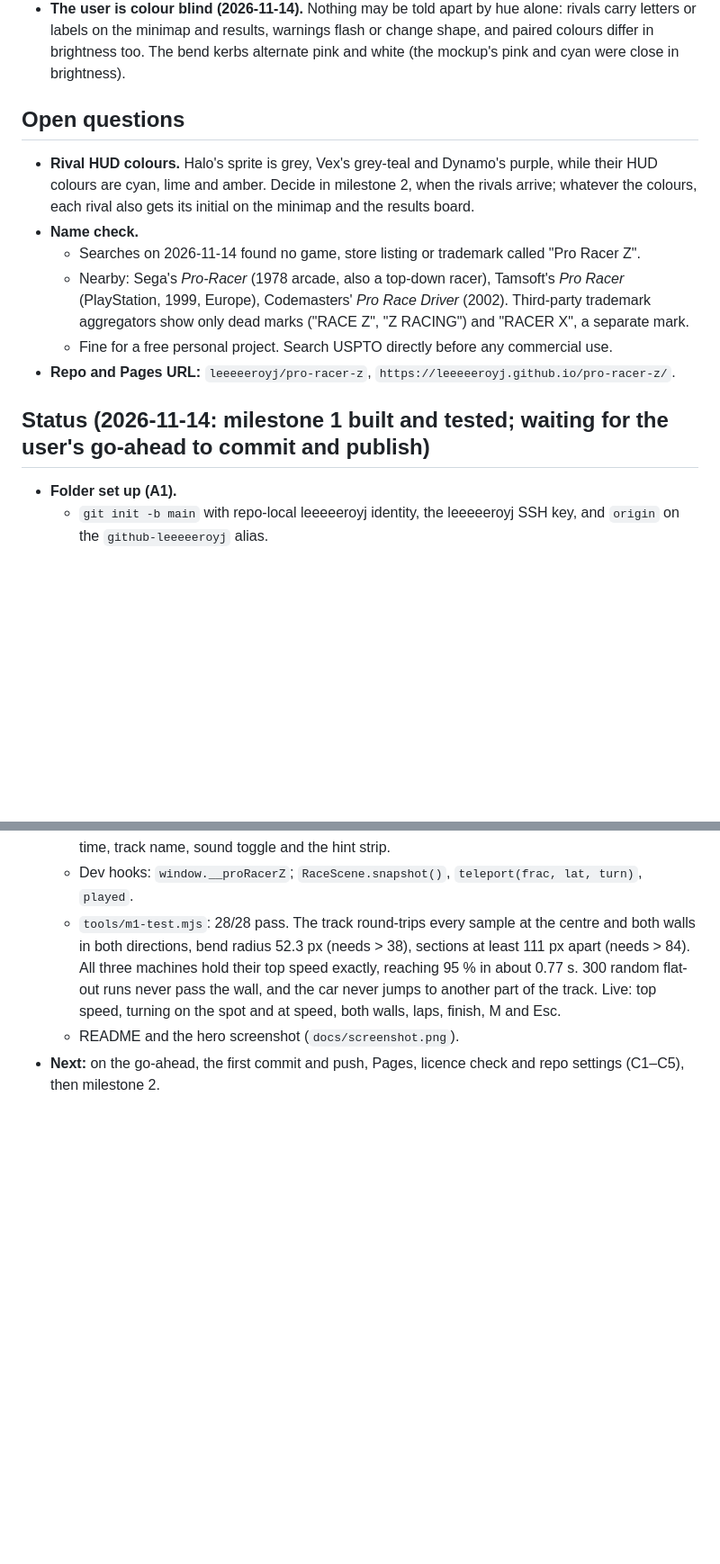
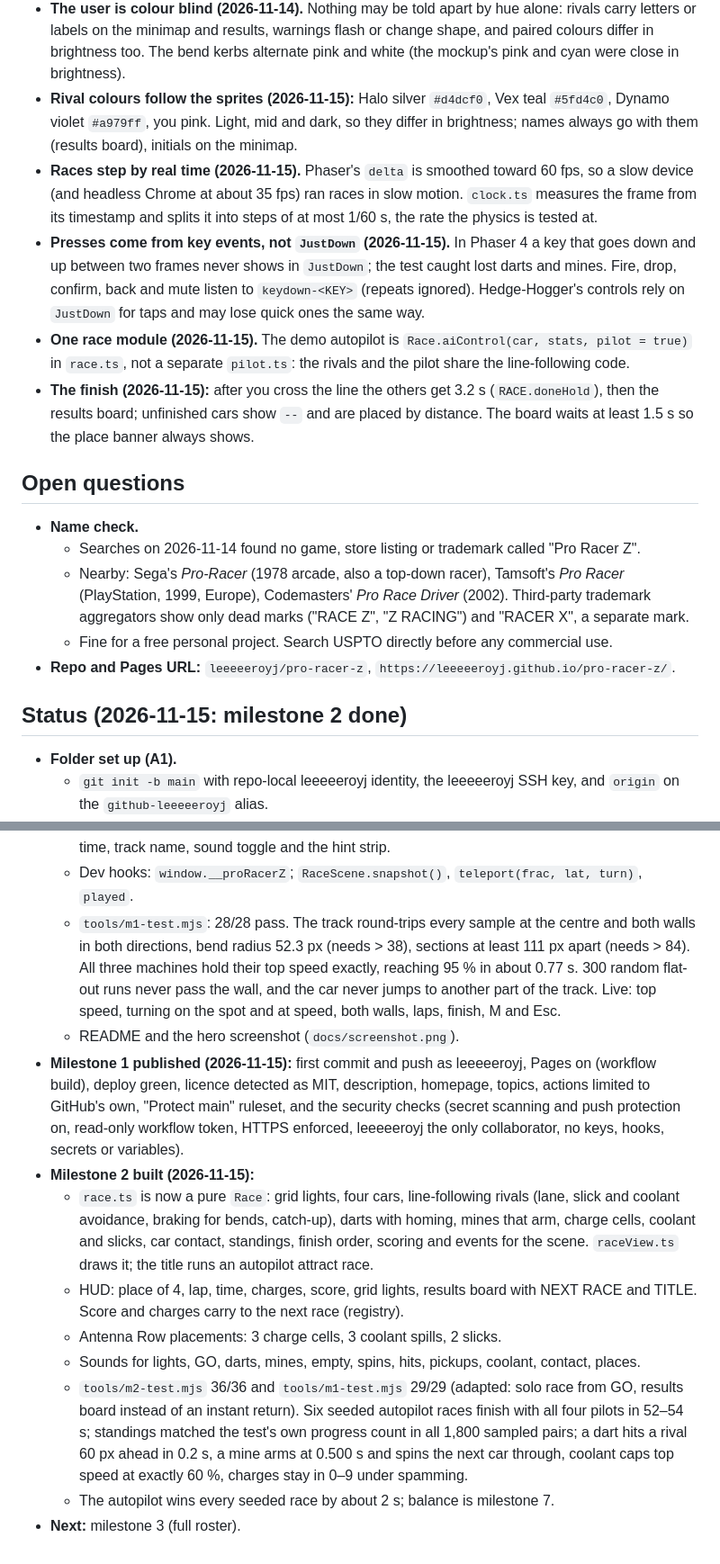
Before and after one commit to leeeeeroyj/pro-racer-z, a Markdown page: design/BUILD-PLAN.md, 2 parts joined by grey strips. Shown at 90% size. Rendered like a GitHub page; blank space fills up the shorter version.

```diff
--- a/design/BUILD-PLAN.md
+++ b/design/BUILD-PLAN.md
@@ -160,17 +160,21 @@ Each one ends playable, tested, committed, pushed and live. Default rhythm: show
 - **No rival weapons (2026-11-14),** confirmed by the user for every league, Blackout included.
 - **Vex is the grey hover car 627208 (2026-11-14, the user's),** nose up. The first pick (981721) was green like the Mk III.
 - **The user is colour blind (2026-11-14).** Nothing may be told apart by hue alone: rivals carry letters or labels on the minimap and results, warnings flash or change shape, and paired colours differ in brightness too. The bend kerbs alternate pink and white (the mockup's pink and cyan were close in brightness).
+- **Rival colours follow the sprites (2026-11-15):** Halo silver `#d4dcf0`, Vex teal `#5fd4c0`, Dynamo violet `#a979ff`, you pink. Light, mid and dark, so they differ in brightness; names always go with them (results board), initials on the minimap.
+- **Races step by real time (2026-11-15).** Phaser's `delta` is smoothed toward 60 fps, so a slow device (and headless Chrome at about 35 fps) ran races in slow motion. `clock.ts` measures the frame from its timestamp and splits it into steps of at most 1/60 s, the rate the physics is tested at.
+- **Presses come from key events, not `JustDown` (2026-11-15).** In Phaser 4 a key that goes down and up between two frames never shows in `JustDown`; the test caught lost darts and mines. Fire, drop, confirm, back and mute listen to `keydown-<KEY>` (repeats ignored). Hedge-Hogger's controls rely on `JustDown` for taps and may lose quick ones the same way.
+- **One race module (2026-11-15).** The demo autopilot is `Race.aiControl(car, stats, pilot = true)` in `race.ts`, not a separate `pilot.ts`: the rivals and the pilot share the line-following code.
+- **The finish (2026-11-15):** after you cross the line the others get 3.2 s (`RACE.doneHold`), then the results board; unfinished cars show `--` and are placed by distance. The board waits at least 1.5 s so the place banner always shows.
 
 ## Open questions
 
-- **Rival HUD colours.** Halo's sprite is grey, Vex's grey-teal and Dynamo's purple, while their HUD colours are cyan, lime and amber. Decide in milestone 2, when the rivals arrive; whatever the colours, each rival also gets its initial on the minimap and the results board.
 - **Name check.**
   - Searches on 2026-11-14 found no game, store listing or trademark called "Pro Racer Z".
   - Nearby: Sega's *Pro-Racer* (1978 arcade, also a top-down racer), Tamsoft's *Pro Racer* (PlayStation, 1999, Europe), Codemasters' *Pro Race Driver* (2002). Third-party trademark aggregators show only dead marks ("RACE Z", "Z RACING") and "RACER X", a separate mark.
   - Fine for a free personal project. Search USPTO directly before any commercial use.
 - **Repo and Pages URL:** `leeeeeroyj/pro-racer-z`, `https://leeeeeroyj.github.io/pro-racer-z/`.
 
-## Status (2026-11-14: milestone 1 built and tested; waiting for the user's go-ahead to commit and publish)
+## Status (2026-11-15: milestone 2 done)
 
 - **Folder set up (A1).**
   - `git init -b main` with repo-local leeeeeroyj identity, the leeeeeroyj SSH key, and `origin` on the `github-leeeeeroyj` alias.
@@ -210,4 +214,12 @@ Each one ends playable, tested, committed, pushed and live. Default rhythm: show
   - Dev hooks: `window.__proRacerZ`; `RaceScene.snapshot()`, `teleport(frac, lat, turn)`, `played`.
   - `tools/m1-test.mjs`: 28/28 pass. The track round-trips every sample at the centre and both walls in both directions, bend radius 52.3 px (needs > 38), sections at least 111 px apart (needs > 84). All three machines hold their top speed exactly, reaching 95 % in about 0.77 s. 300 random flat-out runs never pass the wall, and the car never jumps to another part of the track. Live: top speed, turning on the spot and at speed, both walls, laps, finish, M and Esc.
   - README and the hero screenshot (`docs/screenshot.png`).
-- **Next:** on the go-ahead, the first commit and push, Pages, licence check and repo settings (C1–C5), then milestone 2.
+- **Milestone 1 published (2026-11-15):** first commit and push as leeeeeroyj, Pages on (workflow build), deploy green, licence detected as MIT, description, homepage, topics, actions limited to GitHub's own, "Protect main" ruleset, and the security checks (secret scanning and push protection on, read-only workflow token, HTTPS enforced, leeeeeroyj the only collaborator, no keys, hooks, secrets or variables).
+- **Milestone 2 built (2026-11-15):**
+  - `race.ts` is now a pure `Race`: grid lights, four cars, line-following rivals (lane, slick and coolant avoidance, braking for bends, catch-up), darts with homing, mines that arm, charge cells, coolant and slicks, car contact, standings, finish order, scoring and events for the scene. `raceView.ts` draws it; the title runs an autopilot attract race.
+  - HUD: place of 4, lap, time, charges, score, grid lights, results board with NEXT RACE and TITLE. Score and charges carry to the next race (registry).
+  - Antenna Row placements: 3 charge cells, 3 coolant spills, 2 slicks.
+  - Sounds for lights, GO, darts, mines, empty, spins, hits, pickups, coolant, contact, places.
+  - `tools/m2-test.mjs` 36/36 and `tools/m1-test.mjs` 29/29 (adapted: solo race from GO, results board instead of an instant return). Six seeded autopilot races finish with all four pilots in 52–54 s; standings matched the test's own progress count in all 1,800 sampled pairs; a dart hits a rival 60 px ahead in 0.2 s, a mine arms at 0.500 s and spins the next car through, coolant caps top speed at exactly 60 %, charges stay in 0–9 under spamming.
+  - The autopilot wins every seeded race by about 2 s; balance is milestone 7.
+- **Next:** milestone 3 (full roster).
```
Also changed, not shown: README.md (+37 -10 lines), docs/screenshot.png, 15 other files.
